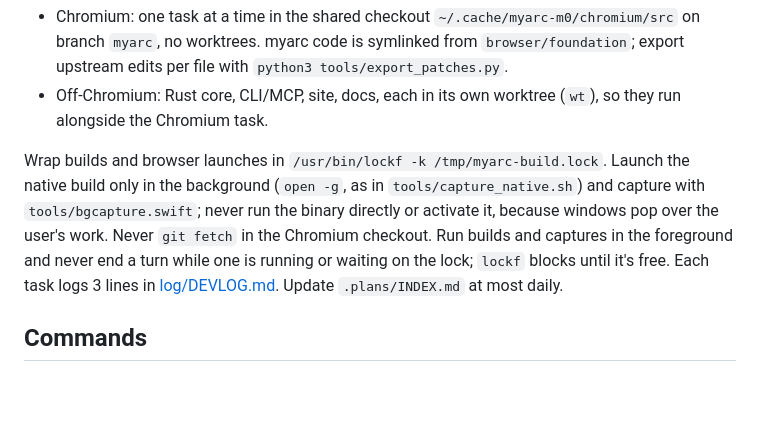
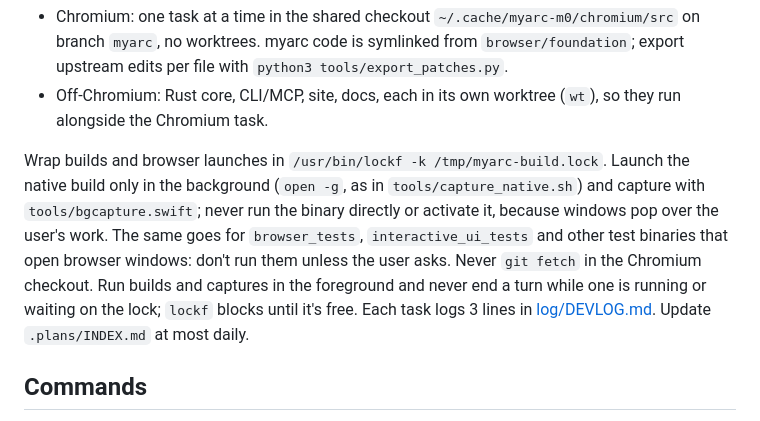
Before and after one commit to bitbonsai/myarc, a Markdown page: AGENTS.md, the part around the change. Rendered like a GitHub page; blank space fills up the shorter version.

Commit message:
Keep agents from running window-opening test binaries

```diff
--- a/AGENTS.md
+++ b/AGENTS.md
@@ -28,7 +28,7 @@ The loop: the lead picks the next Arc screenshot from `research-private/arc/` (o
 - Chromium: one task at a time in the shared checkout `~/.cache/myarc-m0/chromium/src` on branch `myarc`, no worktrees. myarc code is symlinked from `browser/foundation`; export upstream edits per file with `python3 tools/export_patches.py`.
 - Off-Chromium: Rust core, CLI/MCP, site, docs, each in its own worktree (`wt`), so they run alongside the Chromium task.
 
-Wrap builds and browser launches in `/usr/bin/lockf -k /tmp/myarc-build.lock`. Launch the native build only in the background (`open -g`, as in `tools/capture_native.sh`) and capture with `tools/bgcapture.swift`; never run the binary directly or activate it, because windows pop over the user's work. Never `git fetch` in the Chromium checkout. Run builds and captures in the foreground and never end a turn while one is running or waiting on the lock; `lockf` blocks until it's free. Each task logs 3 lines in [log/DEVLOG.md](log/DEVLOG.md). Update `.plans/INDEX.md` at most daily.
+Wrap builds and browser launches in `/usr/bin/lockf -k /tmp/myarc-build.lock`. Launch the native build only in the background (`open -g`, as in `tools/capture_native.sh`) and capture with `tools/bgcapture.swift`; never run the binary directly or activate it, because windows pop over the user's work. The same goes for `browser_tests`, `interactive_ui_tests` and other test binaries that open browser windows: don't run them unless the user asks. Never `git fetch` in the Chromium checkout. Run builds and captures in the foreground and never end a turn while one is running or waiting on the lock; `lockf` blocks until it's free. Each task logs 3 lines in [log/DEVLOG.md](log/DEVLOG.md). Update `.plans/INDEX.md` at most daily.
 
 ## Commands
 
```
